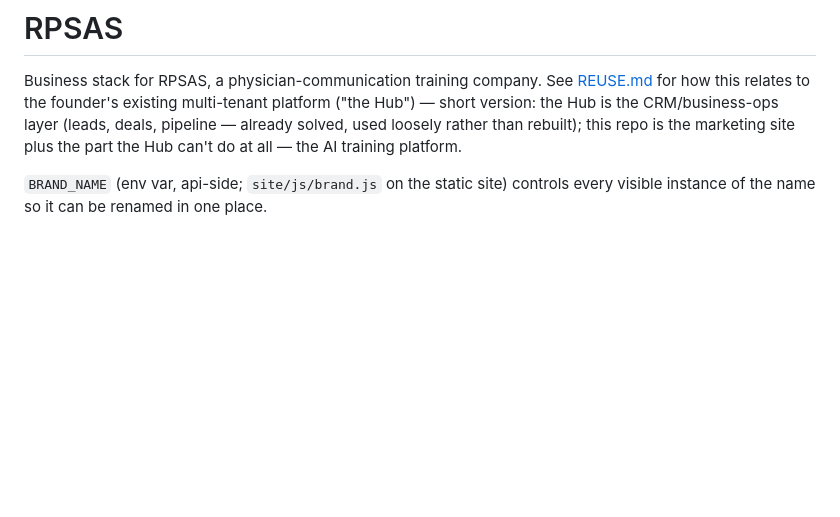
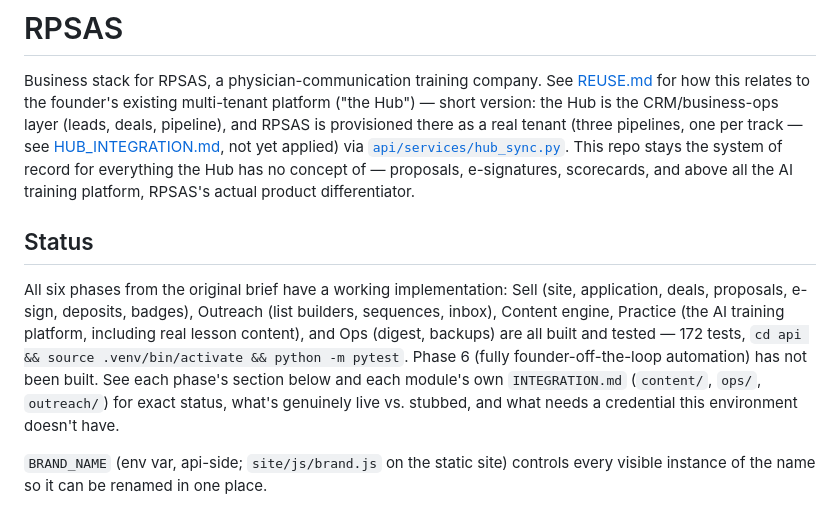
Before and after one commit to eastonconnolly-dot/thesixthvital, a Markdown page: README.md, the part around the change. GitHub-like rendering; blank space fills up the shorter version.

Commit message:
Update README with final status across all six phases
Co-Authored-By: Claude Sonnet 5 <noreply@anthropic.com>

```diff
--- a/README.md
+++ b/README.md
@@ -3,9 +3,25 @@
 Business stack for RPSAS, a physician-communication training company. See
 [REUSE.md](REUSE.md) for how this relates to the founder's existing multi-tenant
 platform ("the Hub") — short version: the Hub is the CRM/business-ops layer
-(leads, deals, pipeline — already solved, used loosely rather than rebuilt);
-this repo is the marketing site plus the part the Hub can't do at all — the
-AI training platform.
+(leads, deals, pipeline), and RPSAS is provisioned there as a real tenant
+(three pipelines, one per track — see [HUB_INTEGRATION.md](HUB_INTEGRATION.md),
+not yet applied) via [`api/services/hub_sync.py`](api/services/hub_sync.py).
+This repo stays the system of record for everything the Hub has no concept
+of — proposals, e-signatures, scorecards, and above all the AI training
+platform, RPSAS's actual product differentiator.
+
+## Status
+
+All six phases from the original brief have a working implementation:
+Sell (site, application, deals, proposals, e-sign, deposits, badges),
+Outreach (list builders, sequences, inbox), Content engine, Practice (the AI
+training platform, including real lesson content), and Ops (digest, backups)
+are all built and tested — 172 tests, `cd api && source .venv/bin/activate
+&& python -m pytest`. Phase 6 (fully founder-off-the-loop automation) has
+not been built. See each phase's section below and each module's own
+`INTEGRATION.md` (`content/`, `ops/`, `outreach/`) for exact status,
+what's genuinely live vs. stubbed, and what needs a credential this
+environment doesn't have.
 
 `BRAND_NAME` (env var, api-side; `site/js/brand.js` on the static site) controls
 every visible instance of the name so it can be renamed in one place.
```
